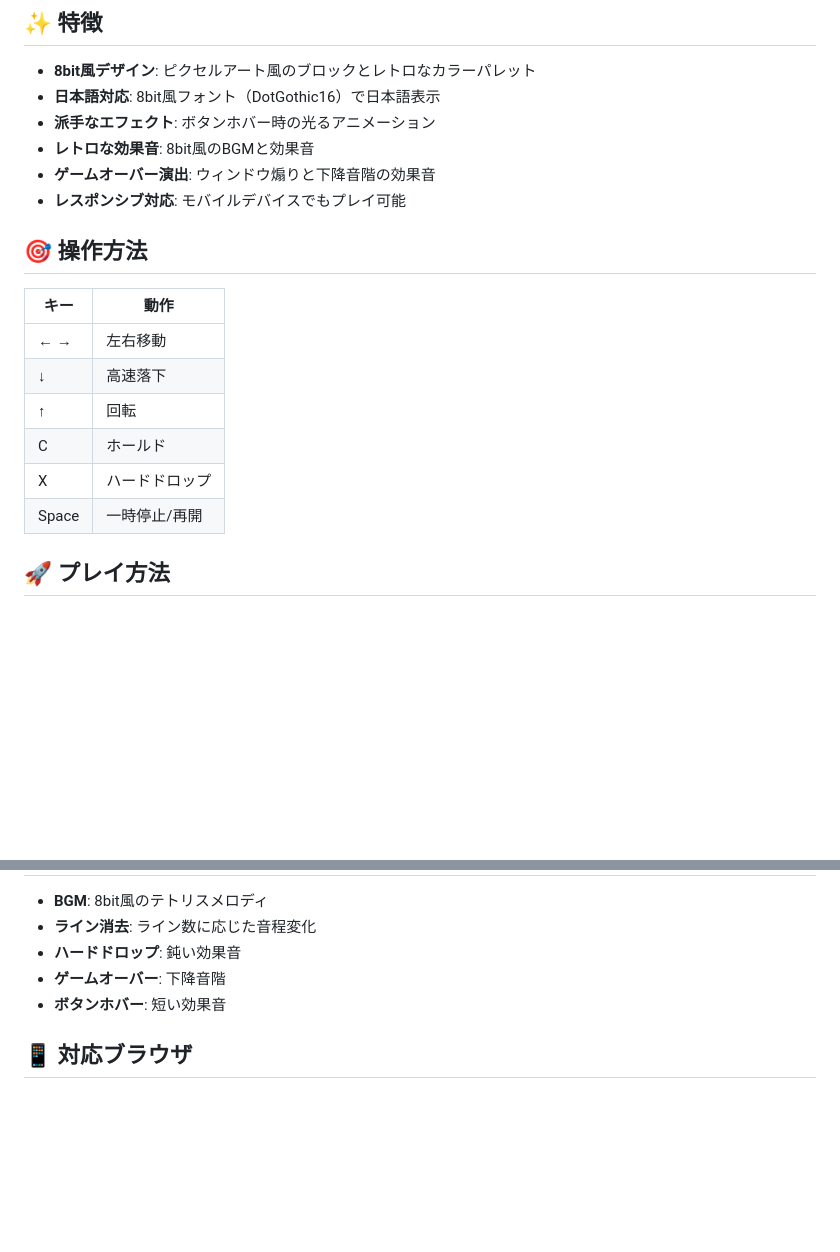
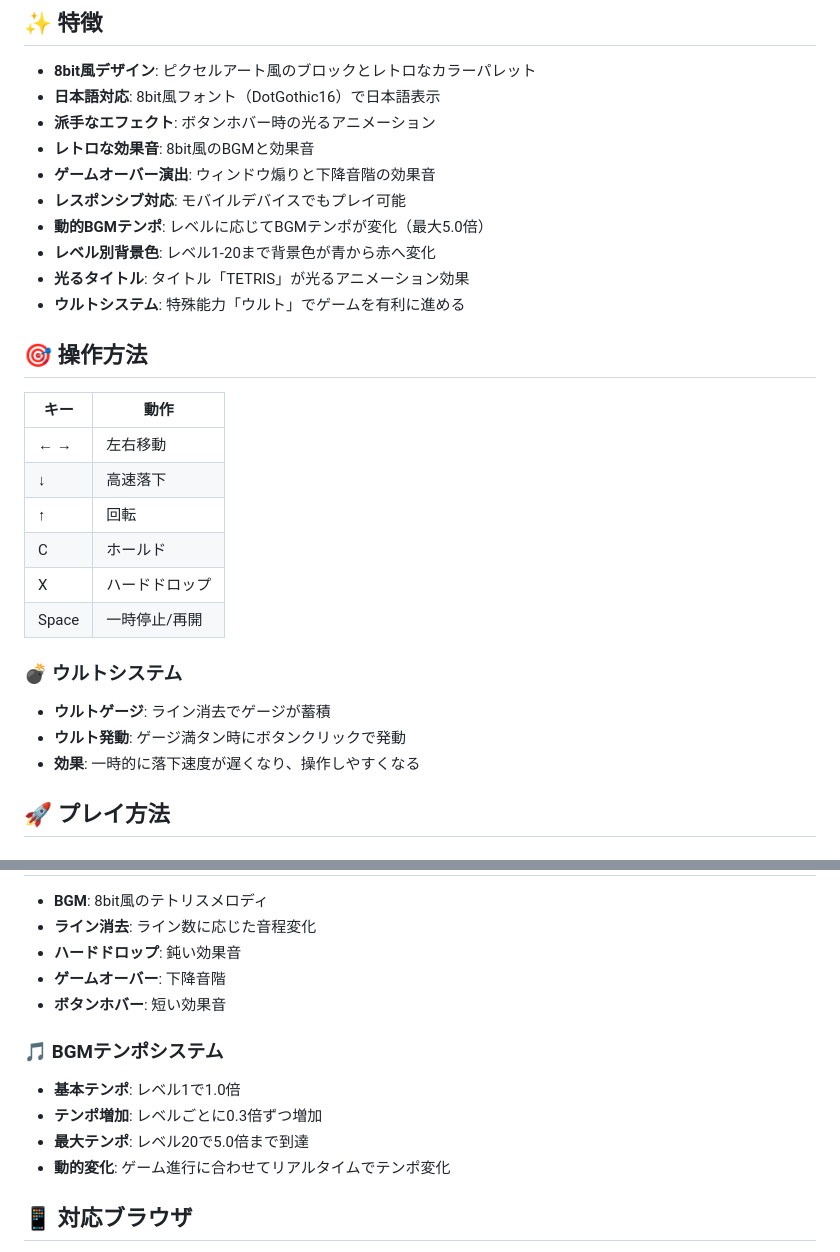
Before and after one commit to y629/retro-tetris-cursor, a Markdown page: README.md, 2 parts joined by grey strips. Rendered like a GitHub page; blank space fills up the shorter version.

Commit message:
Update README: Add new features documentation for BGM tempo system, level backgrounds, and ult system

```diff
--- a/README.md
+++ b/README.md
@@ -15,6 +15,10 @@
 - **レトロな効果音**: 8bit風のBGMと効果音
 - **ゲームオーバー演出**: ウィンドウ煽りと下降音階の効果音
 - **レスポンシブ対応**: モバイルデバイスでもプレイ可能
+- **動的BGMテンポ**: レベルに応じてBGMテンポが変化（最大5.0倍）
+- **レベル別背景色**: レベル1-20まで背景色が青から赤へ変化
+- **光るタイトル**: タイトル「TETRIS」が光るアニメーション効果
+- **ウルトシステム**: 特殊能力「ウルト」でゲームを有利に進める
 
 ## 🎯 操作方法
 
@@ -26,6 +30,11 @@
 | C | ホールド |
 | X | ハードドロップ |
 | Space | 一時停止/再開 |
+
+### 💣 ウルトシステム
+- **ウルトゲージ**: ライン消去でゲージが蓄積
+- **ウルト発動**: ゲージ満タン時にボタンクリックで発動
+- **効果**: 一時的に落下速度が遅くなり、操作しやすくなる
 
 ## 🚀 プレイ方法
 
@@ -74,6 +83,12 @@ tetris-game/
 - **ゲームオーバー**: 下降音階
 - **ボタンホバー**: 短い効果音
 
+### 🎵 BGMテンポシステム
+- **基本テンポ**: レベル1で1.0倍
+- **テンポ増加**: レベルごとに0.3倍ずつ増加
+- **最大テンポ**: レベル20で5.0倍まで到達
+- **動的変化**: ゲーム進行に合わせてリアルタイムでテンポ変化
+
 ## 📱 対応ブラウザ
 
 - Chrome (推奨)
```
